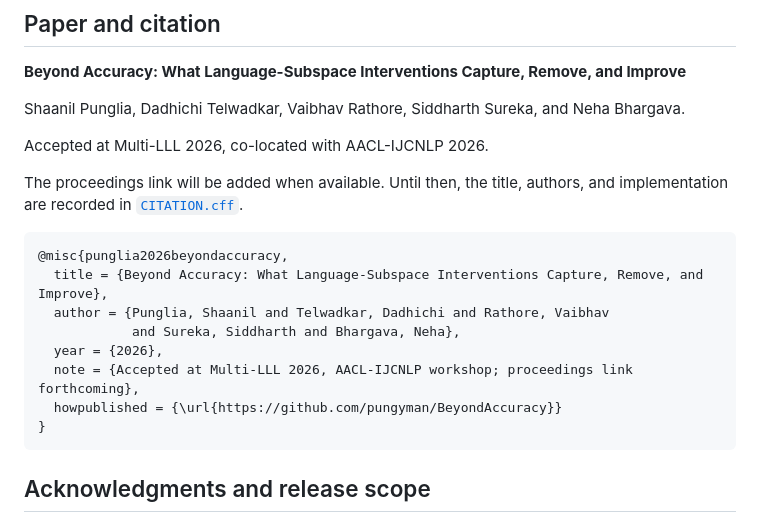
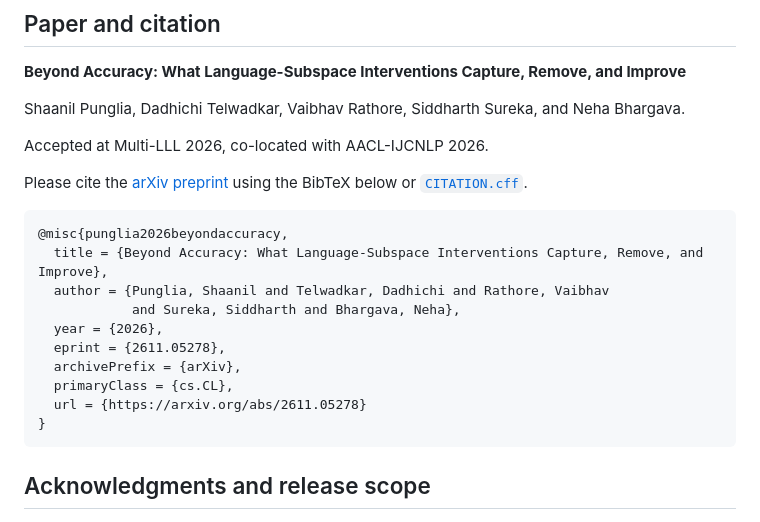
Before and after one commit to pungyman/BeyondAccuracy, a Markdown page: README.md, the part around the change. Rendered like a GitHub page.

Commit message:
Cite the arXiv paper in README.md

````diff
--- a/README.md
+++ b/README.md
@@ -88,7 +88,7 @@ Shaanil Punglia, Dadhichi Telwadkar, Vaibhav Rathore, Siddharth Sureka, and Neha
 
 Accepted at Multi-LLL 2026, co-located with AACL-IJCNLP 2026.
 
-The proceedings link will be added when available. Until then, the title, authors, and implementation are recorded in [`CITATION.cff`](CITATION.cff).
+Please cite the [arXiv preprint](https://arxiv.org/abs/2611.05278) using the BibTeX below or [`CITATION.cff`](CITATION.cff).
 
 ```bibtex
 @misc{punglia2026beyondaccuracy,
@@ -96,8 +96,10 @@ The proceedings link will be added when available. Until then, the title, author
   author = {Punglia, Shaanil and Telwadkar, Dadhichi and Rathore, Vaibhav
             and Sureka, Siddharth and Bhargava, Neha},
   year = {2026},
-  note = {Accepted at Multi-LLL 2026, AACL-IJCNLP workshop; proceedings link forthcoming},
-  howpublished = {\url{https://github.com/pungyman/BeyondAccuracy}}
+  eprint = {2611.05278},
+  archivePrefix = {arXiv},
+  primaryClass = {cs.CL},
+  url = {https://arxiv.org/abs/2611.05278}
 }
 ```
 
````
